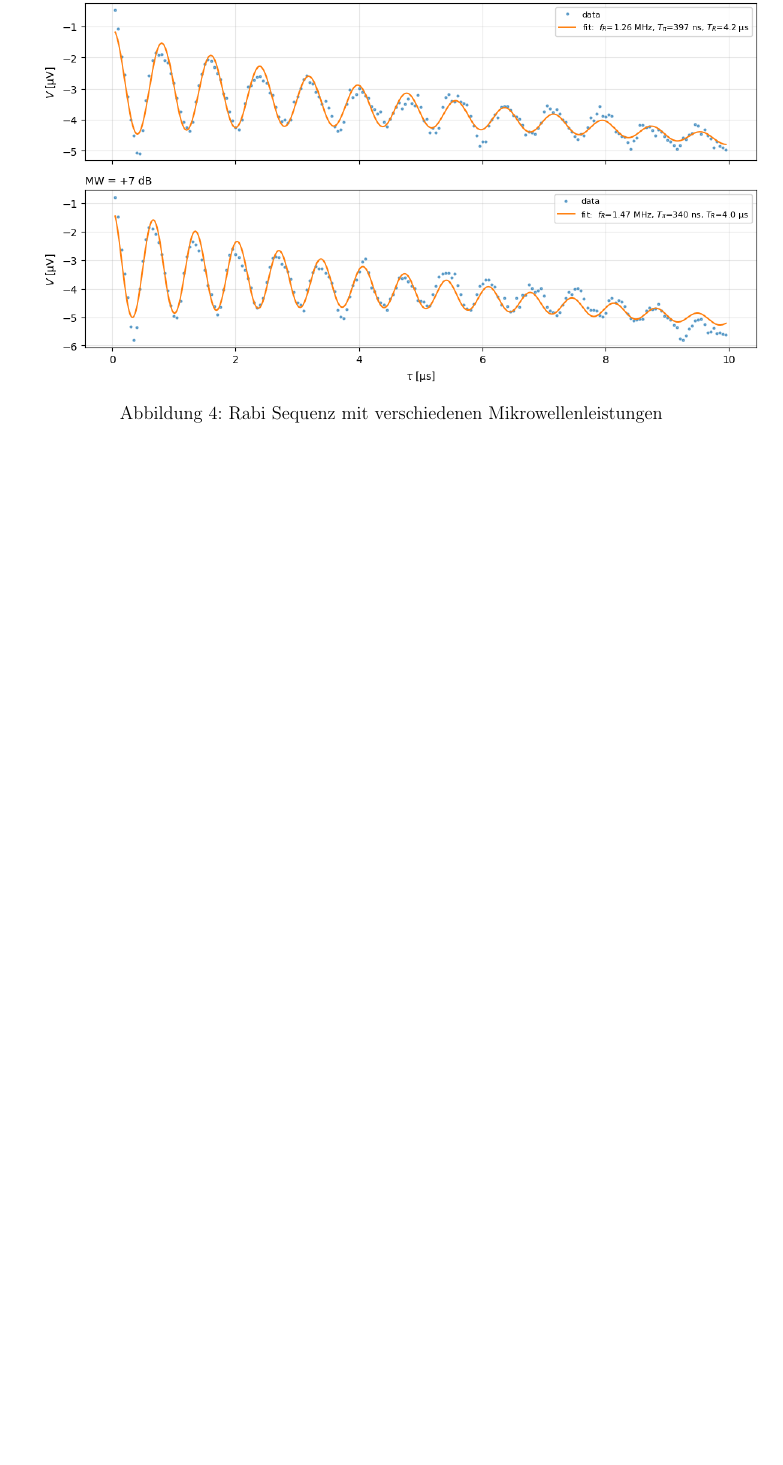
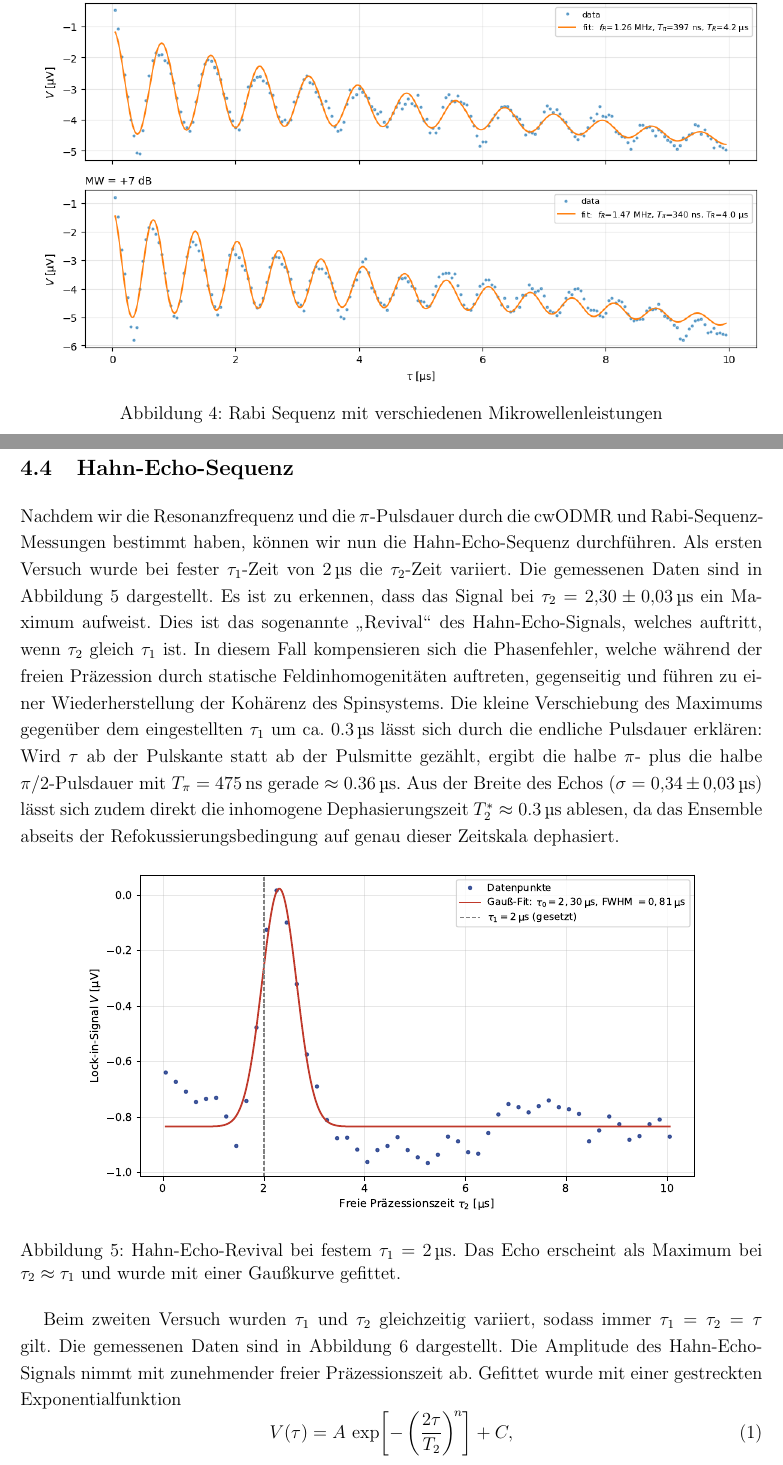
Before and after one commit to alexburg14/FOPRA_NVCenter, a LaTeX document (Ausarbeitung/main.tex): part of page 7 of 7 before the commit and two parts of pages 7 and 8 of 9 after it, the two joined at a grey line, cut so that both start at the same text, the shorter picture padded with empty space. Compiled offline with pdfLaTeX.

Commit message:
Hahn-Echo

```diff
--- a/Ausarbeitung/main.tex
+++ b/Ausarbeitung/main.tex
@@ -149,3 +149,20 @@ Abbildung \ref{fig:Rabi-Zusatz} dargestellt. Die gefitteten Rabi-Frequenzen $f_R
     \caption{Rabi Sequenz mit verschiedenen Mikrowellenleistungen}
     \label{fig:Rabi-Zusatz}
 \end{figure}
+
+
+\subsection{Hahn-Echo-Sequenz}
+Nachdem wir die Resonanzfrequenz und die $\pi$-Pulsdauer durch die cwODMR und Rabi-Sequenz-Messungen bestimmt haben, können wir nun die Hahn-Echo-Sequenz durchführen. Als ersten Versuch wurde bei fester $\tau_1$-Zeit von $\SI{2}{\micro\second}$ die $\tau_2$-Zeit variiert. Die gemessenen Daten sind in Abbildung \ref{fig:Hahn_Echo_Revival} dargestellt. Es ist zu erkennen, dass das Signal bei $\tau_2 = 2{,}30\pm0{,}03\,\si{\micro\second}$ ein Maximum aufweist. Dies ist das sogenannte \glqq Revival\grqq{} des Hahn-Echo-Signals, welches auftritt, wenn $\tau_2$ gleich $\tau_1$ ist. In diesem Fall kompensieren sich die Phasenfehler, welche während der freien Präzession durch statische Feldinhomogenitäten auftreten, gegenseitig und führen zu einer Wiederherstellung der Kohärenz des Spinsystems. Die kleine Verschiebung des Maximums gegenüber dem eingestellten $\tau_1$ um ca. $\SI{0.3}{\micro\second}$ lässt sich durch die endliche Pulsdauer erklären: Wird $\tau$ ab der Pulskante statt ab der Pulsmitte gezählt, ergibt die halbe $\pi$- plus die halbe $\pi/2$-Pulsdauer mit $T_\pi = \SI{475}{ns}$ gerade $\approx\SI{0.36}{\micro\second}$. Aus der Breite des Echos ($\sigma = 0{,}34\pm0{,}03\,\si{\micro\second}$) lässt sich zudem direkt die inhomogene Dephasierungszeit $T_2^* \approx \SI{0.3}{\micro\second}$ ablesen, da das Ensemble abseits der Refokussierungsbedingung auf genau dieser Zeitskala dephasiert.
+
+\begin{figure}[htbp]
+    \centering
+    \includegraphics[width=0.85\linewidth]{Hahn_Revival.pdf}
+    \caption{Hahn-Echo-Revival bei festem $\tau_1 = \SI{2}{\micro\second}$. Das Echo erscheint als Maximum bei $\tau_2 \approx \tau_1$ und wurde mit einer Gaußkurve gefittet.}
+    \label{fig:Hahn_Echo_Revival}
+\end{figure}
+
+Beim zweiten Versuch wurden $\tau_1$ und $\tau_2$ gleichzeitig variiert, sodass immer $\tau_1 = \tau_2 = \tau$ gilt. Die gemessenen Daten sind in Abbildung \ref{fig:Hahn_Echo_Decay} dargestellt. Die Amplitude des Hahn-Echo-Signals nimmt mit zunehmender freier Präzessionszeit ab. Gefittet wurde mit einer gestreckten Exponentialfunktion
+\begin{equation}
+    V(\tau) = A\,\exp\!\left[-\left(\frac{2\tau}{T_2}\right)^{\!n}\right] + C,
+    \label{eq:hahn_decay}
+\end{equation}
```
Also changed, not shown: Ausarbeitung/Hahn_Decay.pdf (added), Ausarbeitung/Hahn_Revival.pdf (added), Ausarbeitung/main.pdf, Ausarbeitung/main.tex (10 more changed lines).
